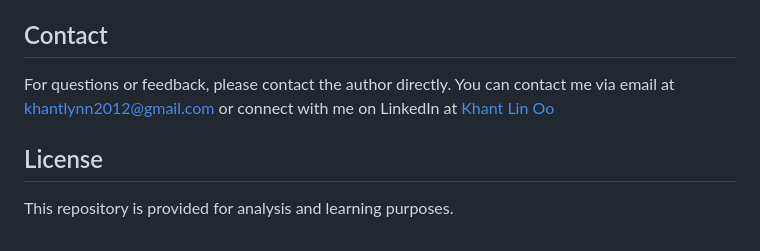
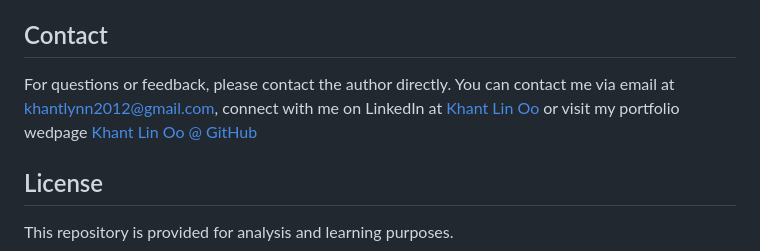
Before and after one commit to KhantLinOo/KhantLinOo_Portfolio, a Markdown page: README.md, the part around the change. Rendered like a GitHub page.

```diff
--- a/README.md
+++ b/README.md
@@ -48,7 +48,7 @@ The portfolio showcases:
 ## Contact
 
 For questions or feedback, please contact the author directly.
-You can contact me via email at [khantlynn2012@gmail.com](mailto:khantlynn2012@gmail.com) or connect with me on LinkedIn at [Khant Lin Oo](https://www.linkedin.com/in/khant-lin-oo-4b81b1aa/)
+You can contact me via email at [khantlynn2012@gmail.com](mailto:khantlynn2012@gmail.com), connect with me on LinkedIn at [Khant Lin Oo](https://www.linkedin.com/in/khant-lin-oo-4b81b1aa/) or visit my portfolio wedpage [Khant Lin Oo @ GitHub](https://khantlinoo.github.io/KhantLinOo_Portfolio/)
 
 ## License
 
```
